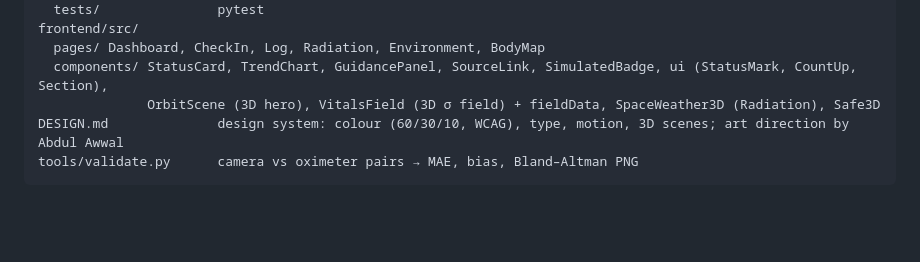
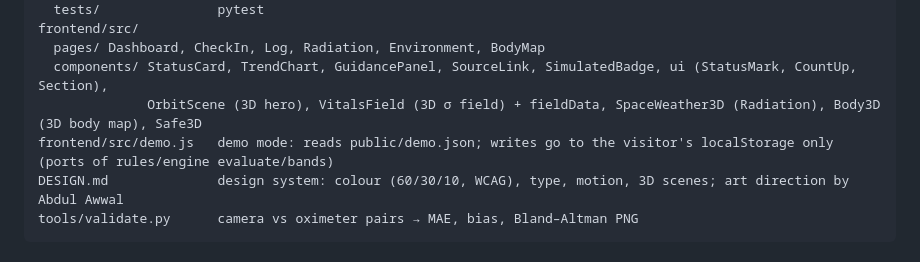
Before and after one commit to Arhamurrahemeen/CrewPulse_NASA_SpaceApps_Challenge_2026, a Markdown page: CLAUDE.md, the part around the change. Drawn GitHub-style; blank space fills up the shorter version.

````diff
--- a/CLAUDE.md
+++ b/CLAUDE.md
@@ -66,7 +66,8 @@ backend/
 frontend/src/
   pages/ Dashboard, CheckIn, Log, Radiation, Environment, BodyMap
   components/ StatusCard, TrendChart, GuidancePanel, SourceLink, SimulatedBadge, ui (StatusMark, CountUp, Section),
-              OrbitScene (3D hero), VitalsField (3D σ field) + fieldData, SpaceWeather3D (Radiation), Safe3D
+              OrbitScene (3D hero), VitalsField (3D σ field) + fieldData, SpaceWeather3D (Radiation), Body3D (3D body map), Safe3D
+frontend/src/demo.js   demo mode: reads public/demo.json; writes go to the visitor's localStorage only (ports of rules/engine evaluate/bands)
 DESIGN.md              design system: colour (60/30/10, WCAG), type, motion, 3D scenes; art direction by Abdul Awwal
 tools/validate.py      camera vs oximeter pairs → MAE, bias, Bland–Altman PNG
 ```
````
Also changed, not shown: DESIGN.md (+4 -2 lines), README.md (+7 -5 lines), docs/screenshots/bodymap.png, 6 other files.
